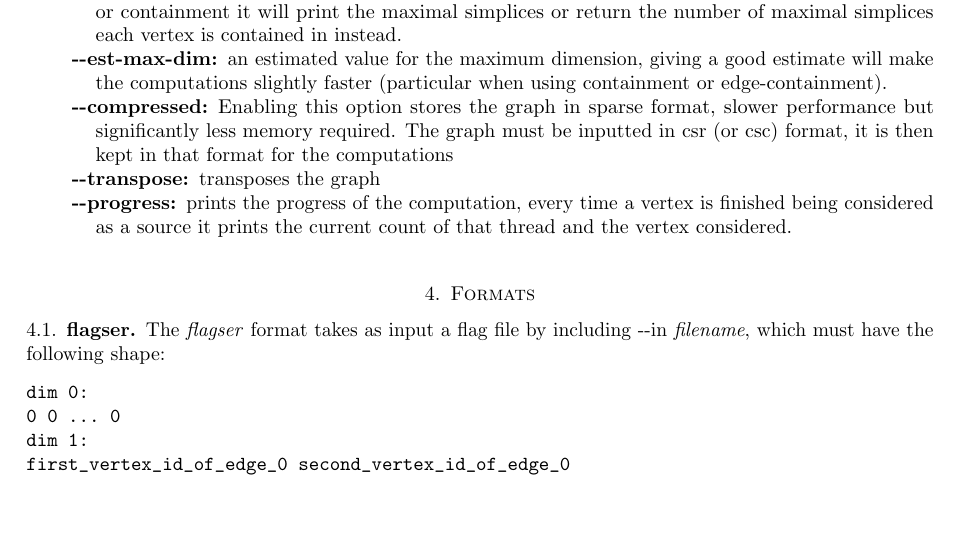
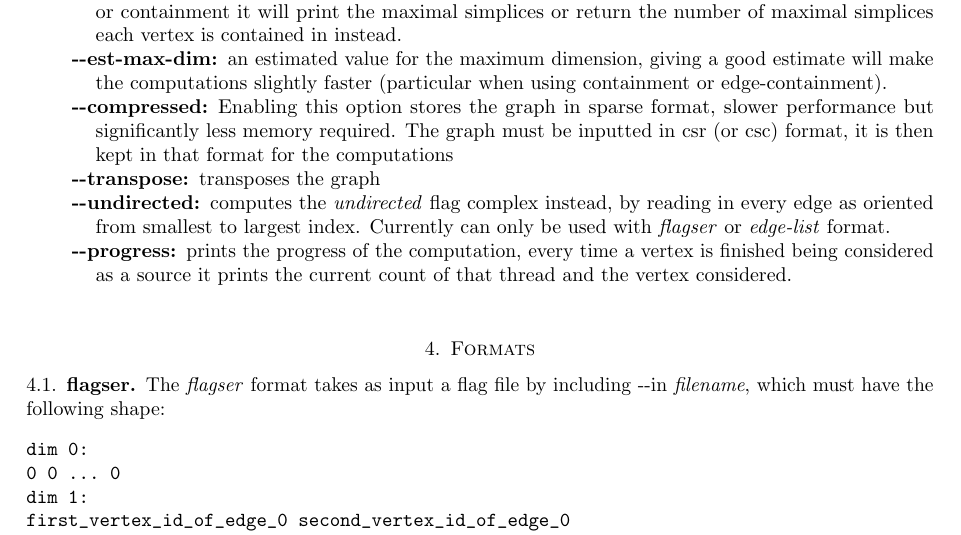
Before and after one commit to JasonPSmith/flagser-count, a LaTeX paper (docs/documentation_flagser.tex): part of page 2 of 4, cut so that both start at the same text, the shorter picture padded with empty space. Compiled offline with pdfLaTeX.

Commit message:
undirected option described

```diff
--- a/docs/documentation_flagser.tex
+++ b/docs/documentation_flagser.tex
@@ -101,6 +101,7 @@
   \item [-{}-est-max-dim] an estimated value for the maximum dimension, giving a good estimate will make the computations slightly faster (particular when using containment or edge-containment).
   \item [-{}-compressed] Enabling this option stores the graph in sparse format, slower performance but significantly less memory required. The graph must be inputted in csr (or csc) format, it is then kept in that format for the computations
   \item [-{}-transpose] transposes the graph
+  \item [-{}-undirected] computes the \emph{undirected} flag complex instead, by reading in every edge as oriented from smallest to largest index. Currently can only be used with \emph{flagser} or \emph{edge-list} format.
   \item [-{}-progress] prints the progress of the computation, every time a vertex is finished being considered as a source it prints the current count of that thread and the vertex considered.
 
 \end{description}
```
Also changed, not shown: docs/documentation_flagser.pdf.
